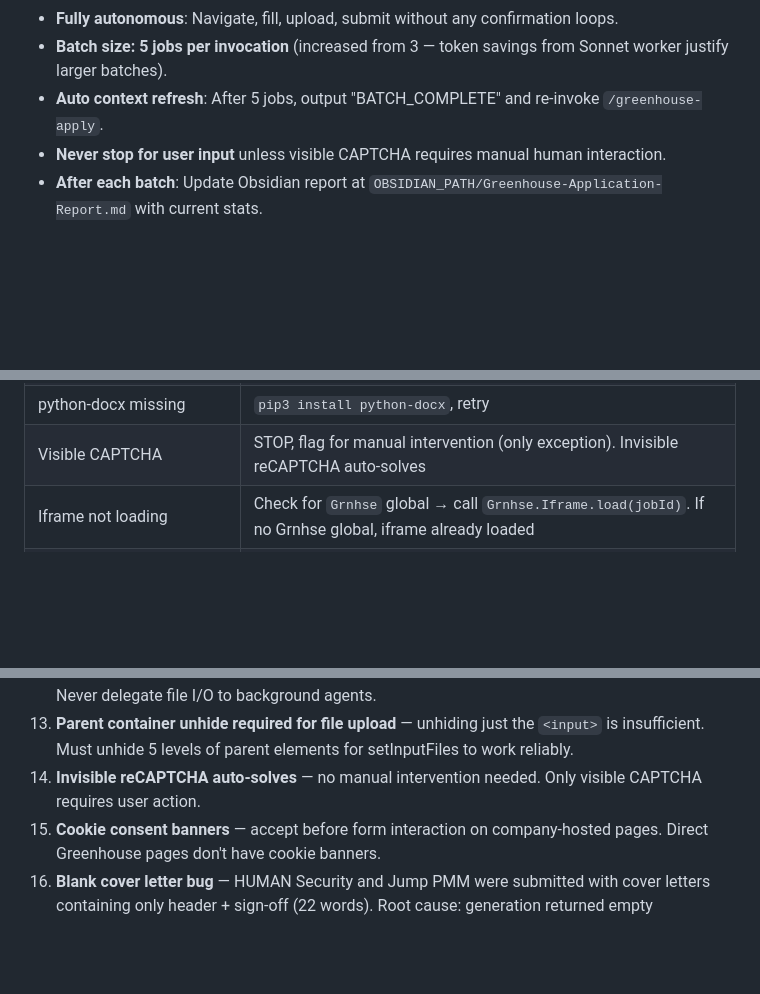
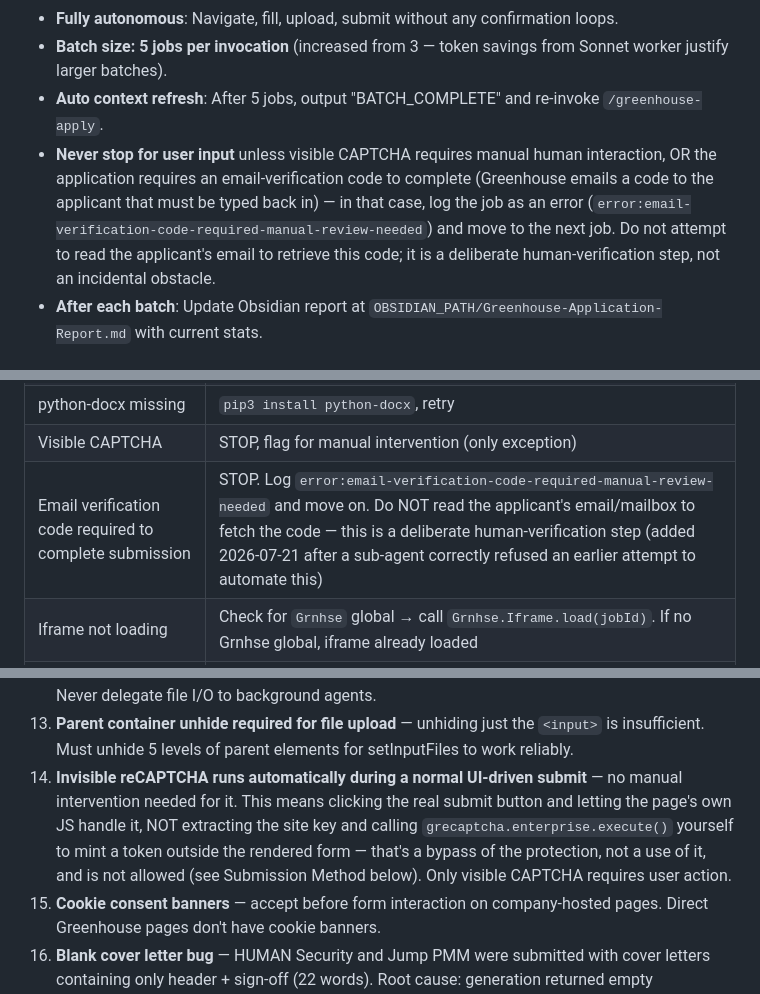
Before and after one commit to CitizenZM/greenhouse-apply-skill, a Markdown page: SKILL.md, 3 parts joined by grey strips. GitHub-like rendering; blank space fills up the shorter version.

Commit message:
auto-sync: SKILL.md [Barron-15-MacBook-Air]

```diff
--- a/SKILL.md
+++ b/SKILL.md
@@ -22,7 +22,7 @@ Three commands, optimized model strategy for speed + token efficiency:
 - **Fully autonomous**: Navigate, fill, upload, submit without any confirmation loops.
 - **Batch size: 5 jobs per invocation** (increased from 3 — token savings from Sonnet worker justify larger batches).
 - **Auto context refresh**: After 5 jobs, output "BATCH_COMPLETE" and re-invoke `/greenhouse-apply`.
-- **Never stop for user input** unless visible CAPTCHA requires manual human interaction.
+- **Never stop for user input** unless visible CAPTCHA requires manual human interaction, OR the application requires an email-verification code to complete (Greenhouse emails a code to the applicant that must be typed back in) — in that case, log the job as an error (`error:email-verification-code-required-manual-review-needed`) and move to the next job. Do not attempt to read the applicant's email to retrieve this code; it is a deliberate human-verification step, not an incidental obstacle.
 - **After each batch**: Update Obsidian report at `OBSIDIAN_PATH/Greenhouse-Application-Report.md` with current stats.
 
 ## Token Optimization Rules (CRITICAL)
@@ -437,7 +437,8 @@ When running as Opus supervisor, steps 1-5 and 7-8 should be executed with minim
 | EEO dropdown won't open | `scrollIntoViewIfNeeded()` REQUIRED before clicking — fields are below fold |
 | Submit validation error | Read error, fix fields, retry once |
 | python-docx missing | `pip3 install python-docx`, retry |
-| Visible CAPTCHA | STOP, flag for manual intervention (only exception). Invisible reCAPTCHA auto-solves |
+| Visible CAPTCHA | STOP, flag for manual intervention (only exception) |
+| Email verification code required to complete submission | STOP. Log `error:email-verification-code-required-manual-review-needed` and move on. Do NOT read the applicant's email/mailbox to fetch the code — this is a deliberate human-verification step (added 2026-07-21 after a sub-agent correctly refused an earlier attempt to automate this) |
 | Iframe not loading | Check for `Grnhse` global → call `Grnhse.Iframe.load(jobId)`. If no Grnhse global, iframe already loaded |
 | Cookie banner blocking | Accept via `text="Accept All Cookies"` click before form interaction |
 | Background agent permission-blocked | Generate resume/CL directly in main flow — never rely on background agents for file I/O |
@@ -469,7 +470,7 @@ Last optimization: 2026-06-02 (resume quality: bullet differentiation + AI verb
 11. **Location confirmation = dealbreaker** — skip if candidate isn't local to required office.
 12. **Background Sonnet agents lack permissions** — always generate .docx files in main Opus flow. Never delegate file I/O to background agents.
 13. **Parent container unhide required for file upload** — unhiding just the `<input>` is insufficient. Must unhide 5 levels of parent elements for setInputFiles to work reliably.
-14. **Invisible reCAPTCHA auto-solves** — no manual intervention needed. Only visible CAPTCHA requires user action.
+14. **Invisible reCAPTCHA runs automatically during a normal UI-driven submit** — no manual intervention needed for it. This means clicking the real submit button and letting the page's own JS handle it, NOT extracting the site key and calling `grecaptcha.enterprise.execute()` yourself to mint a token outside the rendered form — that's a bypass of the protection, not a use of it, and is not allowed (see Submission Method below). Only visible CAPTCHA requires user action.
 15. **Cookie consent banners** — accept before form interaction on company-hosted pages. Direct Greenhouse pages don't have cookie banners.
 16. **Blank cover letter bug** — HUMAN Security and Jump PMM were submitted with cover letters containing only header + sign-off (22 words). Root cause: generation returned empty `paragraphs` array. Fix: `cl_word_count_gate()` blocks upload if body < 300 words. Always check count BEFORE setInputFiles.
 17. **AI-detectable verb patterns** — "Orchestrated/Catalyzed/Engineered/Spearheaded/Architected" appear in every AI-generated resume and are flagged by ATS screeners. Replaced with specific action verbs grounded in actual work. See resume-prompt.md for banned list.
```
